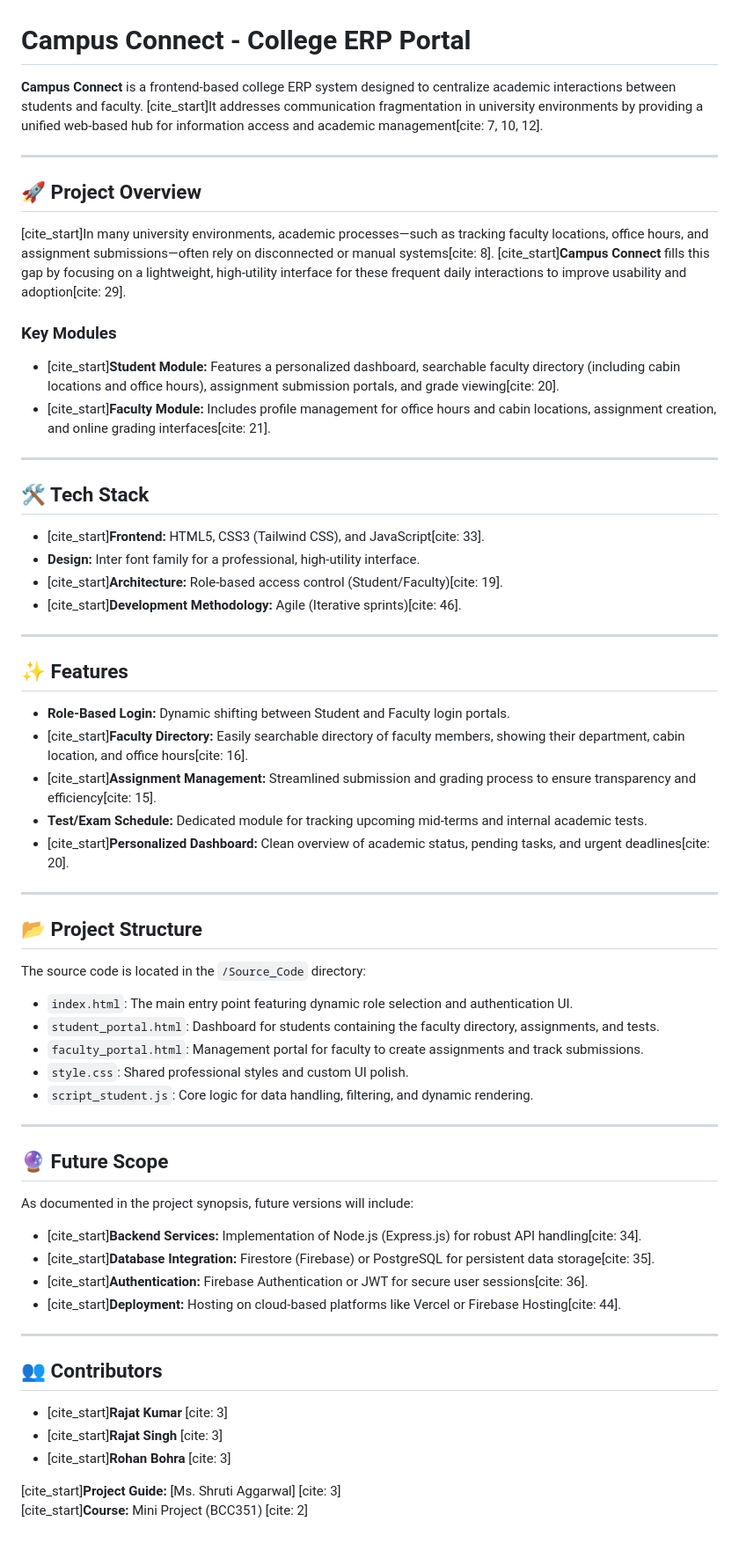
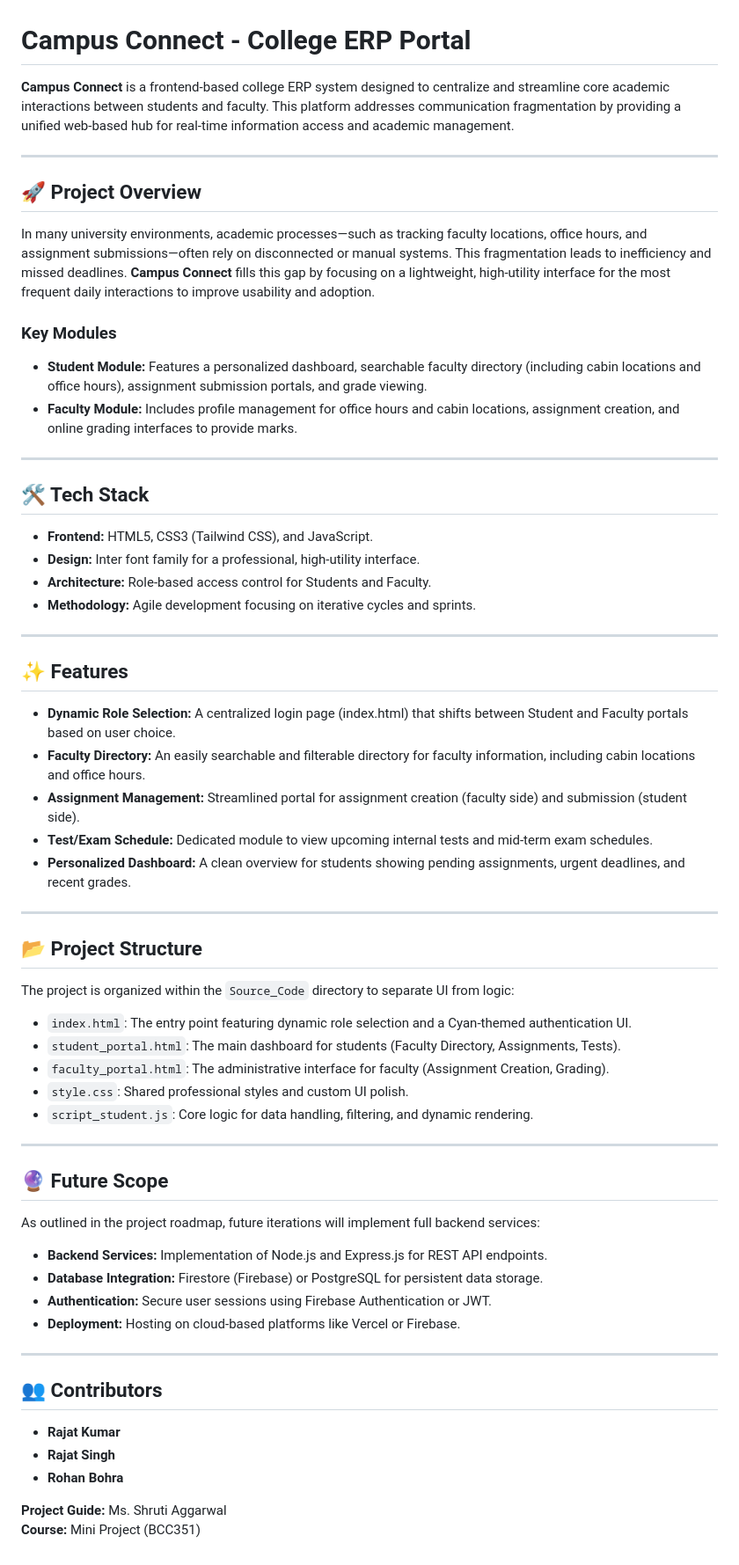
Before and after one commit to Shosama03/Campus_Connect, a Markdown page: README.md, the part around the change. Shown: that part at 88% size. Rendered like a GitHub page.

```diff
--- a/README.md
+++ b/README.md
@@ -1,58 +1,58 @@
 # Campus Connect - College ERP Portal
 
-**Campus Connect** is a frontend-based college ERP system designed to centralize academic interactions between students and faculty. [cite_start]It addresses communication fragmentation in university environments by providing a unified web-based hub for information access and academic management[cite: 7, 10, 12].
+**Campus Connect** is a frontend-based college ERP system designed to centralize and streamline core academic interactions between students and faculty. This platform addresses communication fragmentation by providing a unified web-based hub for real-time information access and academic management.
 
 ---
 
 ## 🚀 Project Overview
-[cite_start]In many university environments, academic processes—such as tracking faculty locations, office hours, and assignment submissions—often rely on disconnected or manual systems[cite: 8]. [cite_start]**Campus Connect** fills this gap by focusing on a lightweight, high-utility interface for these frequent daily interactions to improve usability and adoption[cite: 29].
+In many university environments, academic processes—such as tracking faculty locations, office hours, and assignment submissions—often rely on disconnected or manual systems. This fragmentation leads to inefficiency and missed deadlines. **Campus Connect** fills this gap by focusing on a lightweight, high-utility interface for the most frequent daily interactions to improve usability and adoption.
 
 ### Key Modules
-* [cite_start]**Student Module:** Features a personalized dashboard, searchable faculty directory (including cabin locations and office hours), assignment submission portals, and grade viewing[cite: 20].
-* [cite_start]**Faculty Module:** Includes profile management for office hours and cabin locations, assignment creation, and online grading interfaces[cite: 21].
+* **Student Module:** Features a personalized dashboard, searchable faculty directory (including cabin locations and office hours), assignment submission portals, and grade viewing.
+* **Faculty Module:** Includes profile management for office hours and cabin locations, assignment creation, and online grading interfaces to provide marks.
 
 ---
 
 ## 🛠️ Tech Stack
-* [cite_start]**Frontend:** HTML5, CSS3 (Tailwind CSS), and JavaScript[cite: 33].
+* **Frontend:** HTML5, CSS3 (Tailwind CSS), and JavaScript.
 * **Design:** Inter font family for a professional, high-utility interface.
-* [cite_start]**Architecture:** Role-based access control (Student/Faculty)[cite: 19].
-* [cite_start]**Development Methodology:** Agile (Iterative sprints)[cite: 46].
+* **Architecture:** Role-based access control for Students and Faculty.
+* **Methodology:** Agile development focusing on iterative cycles and sprints.
 
 ---
 
 ## ✨ Features
-* **Role-Based Login:** Dynamic shifting between Student and Faculty login portals.
-* [cite_start]**Faculty Directory:** Easily searchable directory of faculty members, showing their department, cabin location, and office hours[cite: 16].
-* [cite_start]**Assignment Management:** Streamlined submission and grading process to ensure transparency and efficiency[cite: 15].
-* **Test/Exam Schedule:** Dedicated module for tracking upcoming mid-terms and internal academic tests.
-* [cite_start]**Personalized Dashboard:** Clean overview of academic status, pending tasks, and urgent deadlines[cite: 20].
+* **Dynamic Role Selection:** A centralized login page (index.html) that shifts between Student and Faculty portals based on user choice.
+* **Faculty Directory:** An easily searchable and filterable directory for faculty information, including cabin locations and office hours.
+* **Assignment Management:** Streamlined portal for assignment creation (faculty side) and submission (student side).
+* **Test/Exam Schedule:** Dedicated module to view upcoming internal tests and mid-term exam schedules.
+* **Personalized Dashboard:** A clean overview for students showing pending assignments, urgent deadlines, and recent grades.
 
 ---
 
 ## 📂 Project Structure
-The source code is located in the `/Source_Code` directory:
-* `index.html`: The main entry point featuring dynamic role selection and authentication UI.
-* `student_portal.html`: Dashboard for students containing the faculty directory, assignments, and tests.
-* `faculty_portal.html`: Management portal for faculty to create assignments and track submissions.
+The project is organized within the `Source_Code` directory to separate UI from logic:
+* `index.html`: The entry point featuring dynamic role selection and a Cyan-themed authentication UI.
+* `student_portal.html`: The main dashboard for students (Faculty Directory, Assignments, Tests).
+* `faculty_portal.html`: The administrative interface for faculty (Assignment Creation, Grading).
 * `style.css`: Shared professional styles and custom UI polish.
 * `script_student.js`: Core logic for data handling, filtering, and dynamic rendering.
 
 ---
 
 ## 🔮 Future Scope
-As documented in the project synopsis, future versions will include:
-* [cite_start]**Backend Services:** Implementation of Node.js (Express.js) for robust API handling[cite: 34].
-* [cite_start]**Database Integration:** Firestore (Firebase) or PostgreSQL for persistent data storage[cite: 35].
-* [cite_start]**Authentication:** Firebase Authentication or JWT for secure user sessions[cite: 36].
-* [cite_start]**Deployment:** Hosting on cloud-based platforms like Vercel or Firebase Hosting[cite: 44].
+As outlined in the project roadmap, future iterations will implement full backend services:
+* **Backend Services:** Implementation of Node.js and Express.js for REST API endpoints.
+* **Database Integration:** Firestore (Firebase) or PostgreSQL for persistent data storage.
+* **Authentication:** Secure user sessions using Firebase Authentication or JWT.
+* **Deployment:** Hosting on cloud-based platforms like Vercel or Firebase.
 
 ---
 
 ## 👥 Contributors
-* [cite_start]**Rajat Kumar** [cite: 3]
-* [cite_start]**Rajat Singh** [cite: 3]
-* [cite_start]**Rohan Bohra** [cite: 3]
+* **Rajat Kumar**
+* **Rajat Singh**
+* **Rohan Bohra**
 
-[cite_start]**Project Guide:** [Ms. Shruti Aggarwal] [cite: 3]
-[cite_start]**Course:** Mini Project (BCC351) [cite: 2]
+**Project Guide:** Ms. Shruti Aggarwal
+**Course:** Mini Project (BCC351)
```
